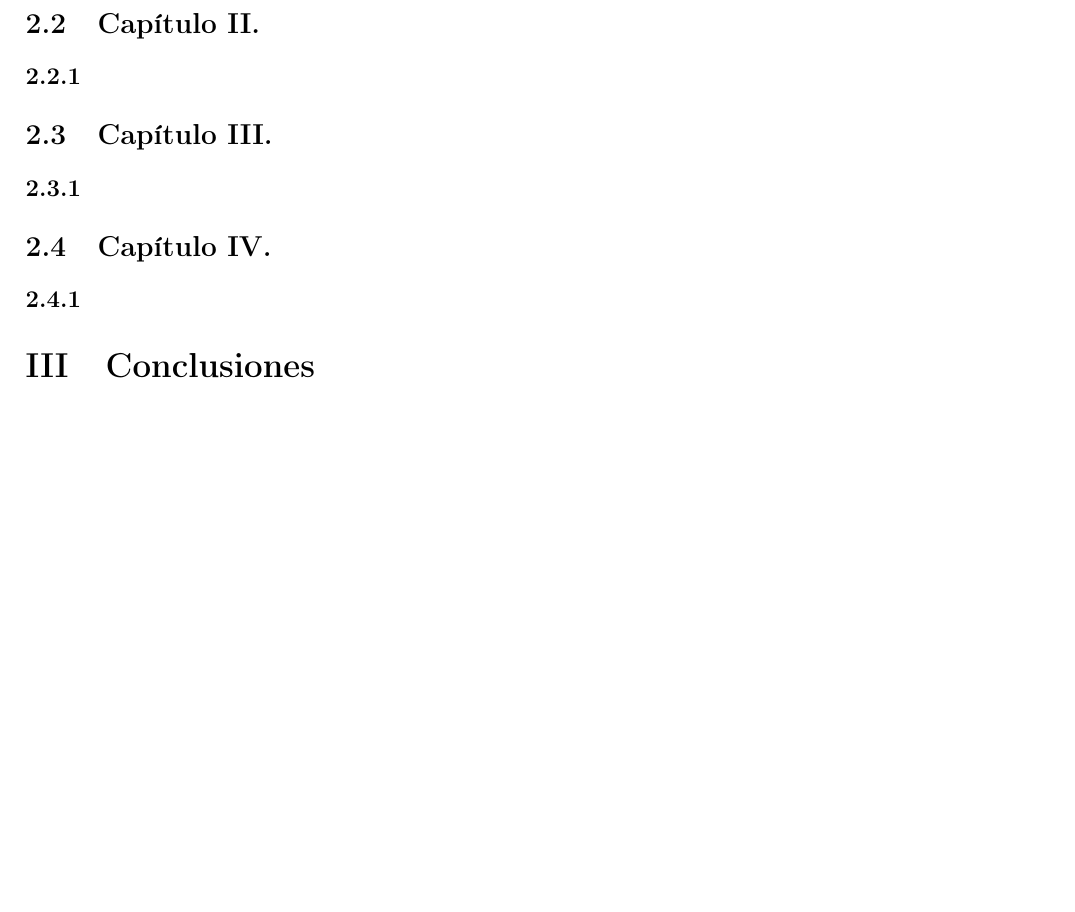
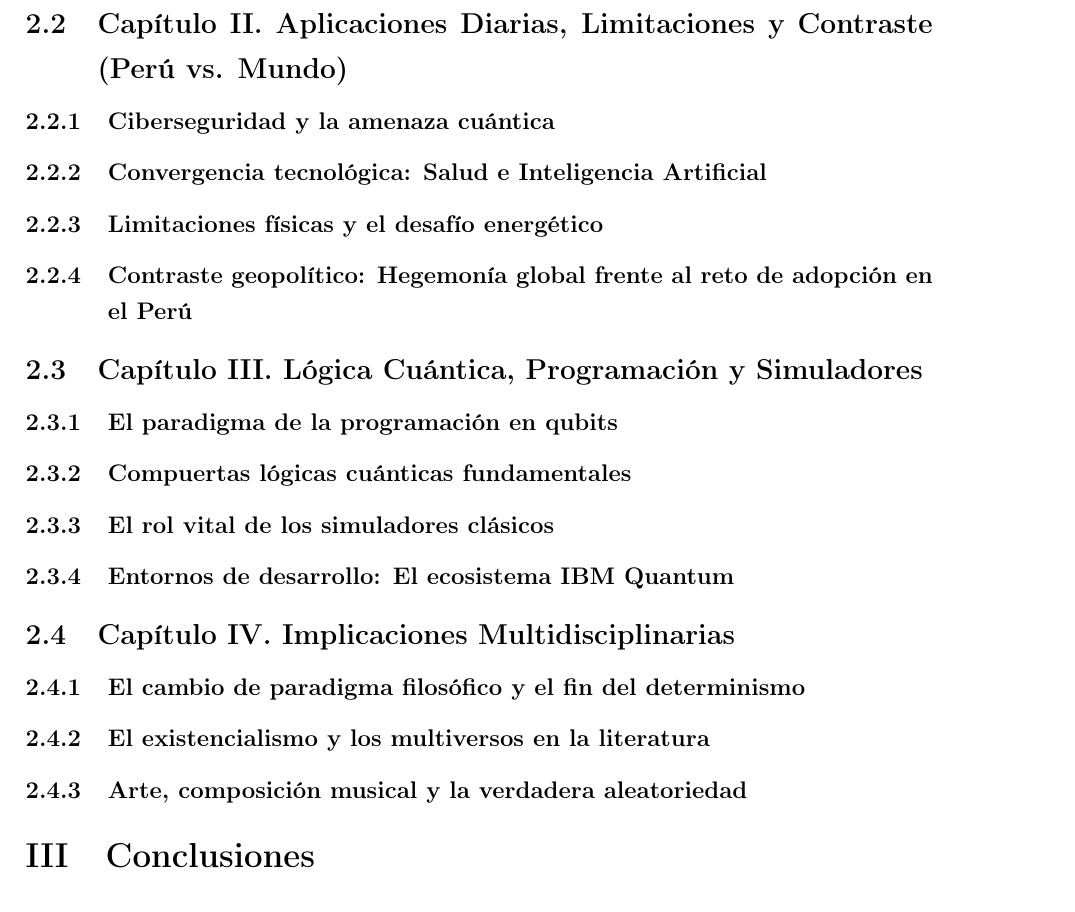
Before and after one commit to dfxchristian/ComputacionCuanticaIntro, a LaTeX document (monografia.tex): part of page 11 of 11 before the commit and part of page 11 of 12 after it, cut at the place of the change, the shorter picture padded with empty space. Compiled offline with pdfLaTeX.

Commit message:
Índice provisional

```diff
--- a/monografia.tex
+++ b/monografia.tex
@@ -244,21 +244,47 @@ Como se describió al analizar las exigencias de las plataformas superconductora
 
 El uso de los refrigeradores de dilución es indispensable debido a que la energía de los enlaces térmicos a temperatura ambiente destruiría instantáneamente los delicados estados de superposición y entrelazamiento de los circuitos. Mediante la mezcla controlada de los isótopos de helio-3 y helio-4, estas cámaras logran mitigar la agitación térmica de los electrones en los materiales superconductores, garantizando que las fluctuaciones del entorno físico exterior no interfieran con las operaciones unitarias programadas en los algoritmos del procesador.
 %-------------------------------------------------
-\subsection{Capítulo II.}
+%-------------------------------------------------
+\subsection{Capítulo II. Aplicaciones Diarias, Limitaciones y Contraste (Perú vs. Mundo)}
 
-\subsubsection{}
+\subsubsection{Ciberseguridad y la amenaza cuántica}
+% Aquí irá el texto sobre la estrategia "Harvest Now, Decrypt Later" y el algoritmo de Shor rompiendo RSA.
 
+\subsubsection{Convergencia tecnológica: Salud e Inteligencia Artificial}
+% Aquí irá el texto sobre Quantum Machine Learning y simulación molecular para enfermedades raras.
+
+\subsubsection{Limitaciones físicas y el desafío energético}
+% Aquí irá el texto sobre el reto del frío extremo (-273 ºC), los criostatos y la escasez de helio.
+
+\subsubsection{Contraste geopolítico: Hegemonía global frente al reto de adopción en el Perú}
+% Aquí irá el contraste entre potencias mundiales (EE. UU., China, Europa) y la democratización vía Cloud Computing en Perú.
 
 %-------------------------------------------------
-\subsection{Capítulo III.}
+\subsection{Capítulo III. Lógica Cuántica, Programación y Simuladores}
 
-\subsubsection{}
+\subsubsection{El paradigma de la programación en qubits}
+% Aquí irá la transición del pensamiento clásico paso a paso a la manipulación de amplitudes de probabilidad.
 
+\subsubsection{Compuertas lógicas cuánticas fundamentales}
+% Aquí irá la explicación de las matrices unitarias, la compuerta Hadamard y la compuerta CNOT.
+
+\subsubsection{El rol vital de los simuladores clásicos}
+% Aquí irá la explicación de por qué se debe emular el ruido subatómico antes de usar hardware real.
+
+\subsubsection{Entornos de desarrollo: El ecosistema IBM Quantum}
+% Aquí irá el uso del Quantum Composer y el framework Qiskit en Python.
 
 %-------------------------------------------------
-\subsection{Capítulo IV. }
+\subsection{Capítulo IV. Implicaciones Multidisciplinarias}
 
-\subsubsection{}
+\subsubsection{El cambio de paradigma filosófico y el fin del determinismo}
+% Aquí irá el análisis de la ruptura del determinismo de Newton, la visión de Carlo Rovelli y la filosofía detrás de la cuántica.
+
+\subsubsection{El existencialismo y los multiversos en la literatura}
+% Aquí irá el análisis de la teoría de Hugh Everett y las narrativas sobre realidades superpuestas (ej. Borges).
+
+\subsubsection{Arte, composición musical y la verdadera aleatoriedad}
+% Aquí irá la explicación de la sonificación canónica, el free jazz y cómo el ruido subatómico rompe la rigidez clásica.
 
 
 % ==============================
```
Also changed, not shown: monografia.pdf.
